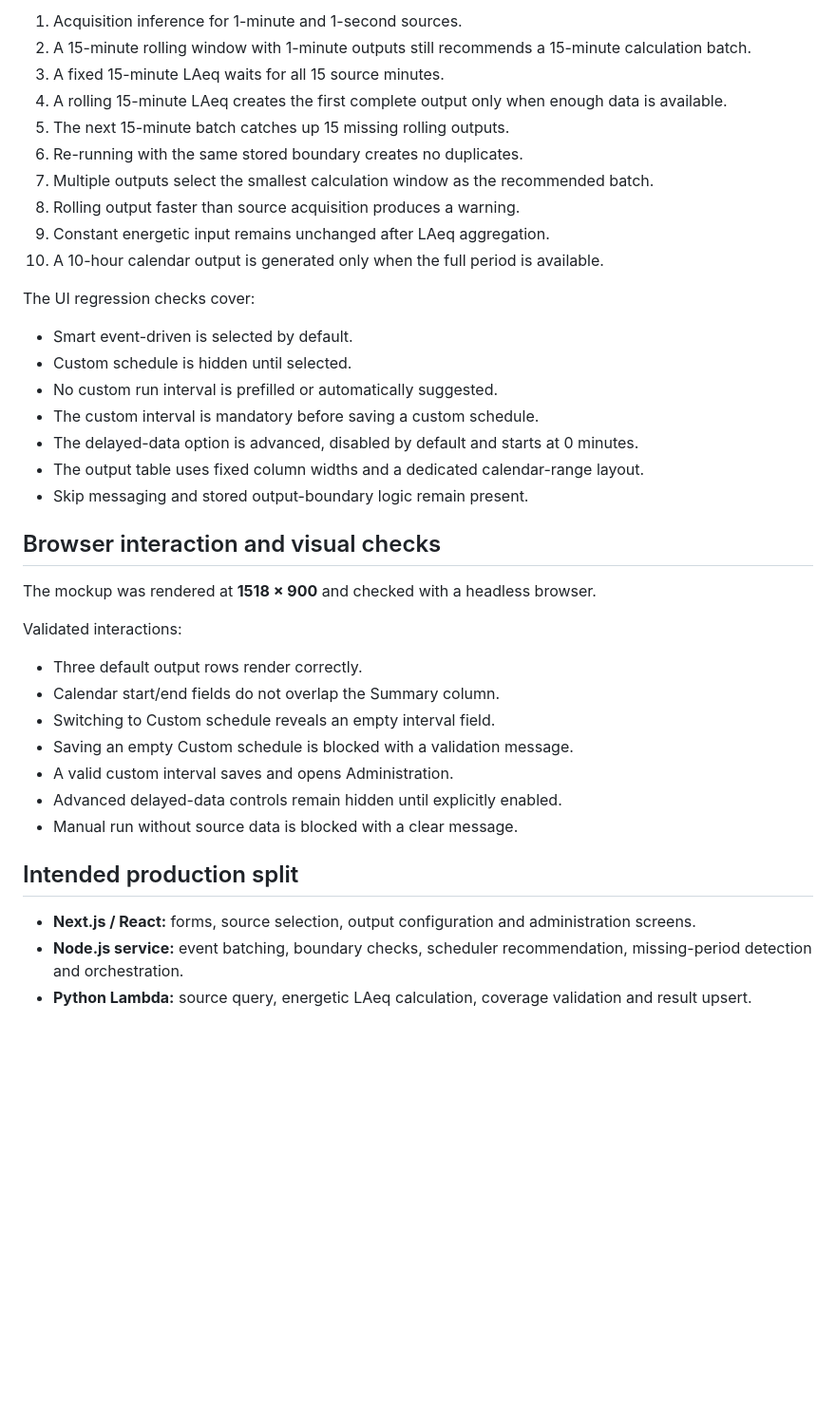
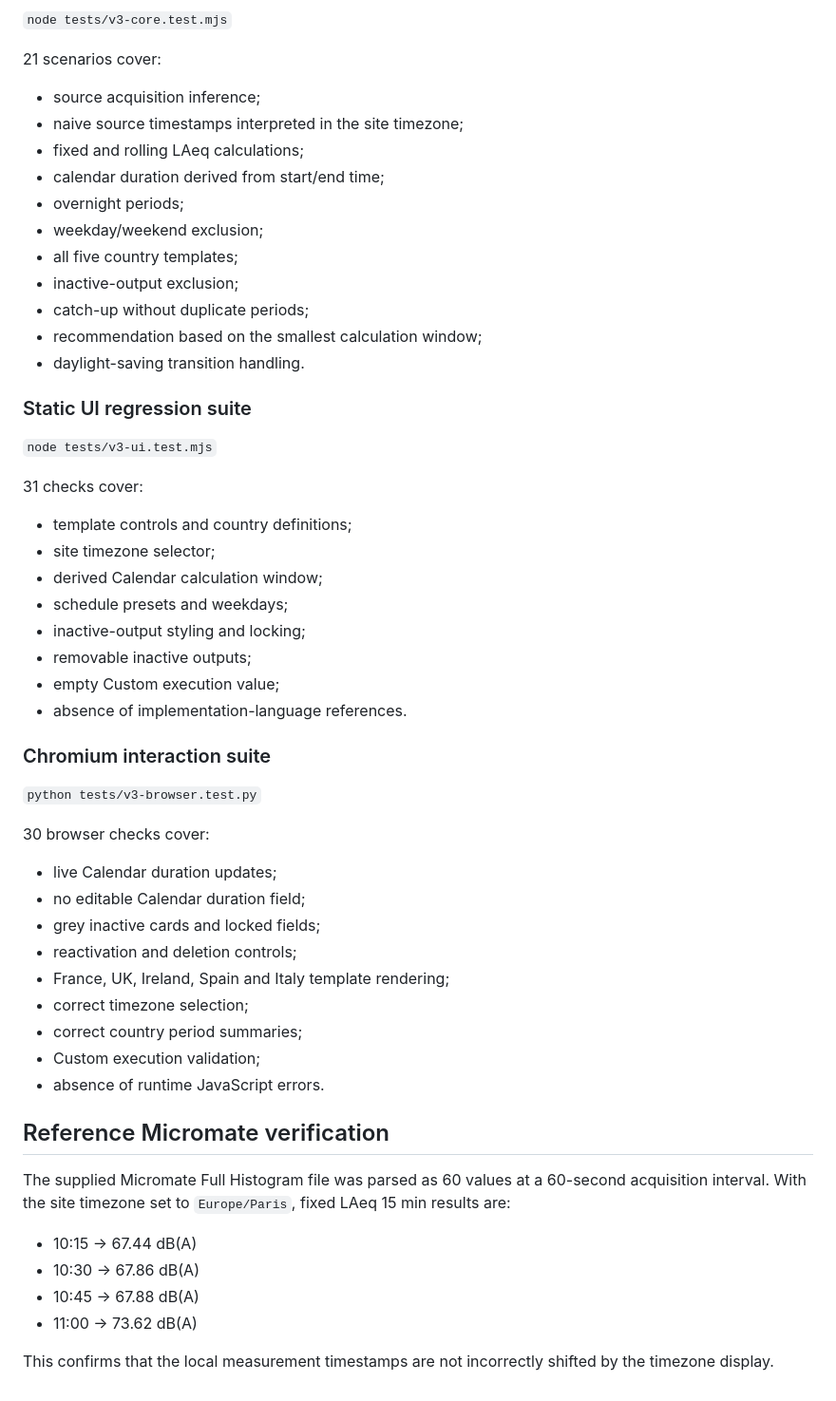
Before and after one commit to boumeshal-MOB/LAeq-processing, a Markdown page: V3-VALIDATION.md, the part around one of its changes. Shown at 95% size. Drawn GitHub-style; blank space fills up the shorter version.

```diff
--- a/V3-VALIDATION.md
+++ b/V3-VALIDATION.md
@@ -67,41 +72,58 @@ The core automated checks cover:
 
-1. Acquisition inference for 1-minute and 1-second sources.
-2. A 15-minute rolling window with 1-minute outputs still recommends a 15-minute calculation batch.
-3. A fixed 15-minute LAeq waits for all 15 source minutes.
-4. A rolling 15-minute LAeq creates the first complete output only when enough data is available.
-5. The next 15-minute batch catches up 15 missing rolling outputs.
-6. Re-running with the same stored boundary creates no duplicates.
-7. Multiple outputs select the smallest calculation window as the recommended batch.
-8. Rolling output faster than source acquisition produces a warning.
-9. Constant energetic input remains unchanged after LAeq aggregation.
-10. A 10-hour calendar output is generated only when the full period is available.
+`node tests/v3-core.test.mjs`
 
-The UI regression checks cover:
+21 scenarios cover:
 
-- Smart event-driven is selected by default.
-- Custom schedule is hidden until selected.
-- No custom run interval is prefilled or automatically suggested.
-- The custom interval is mandatory before saving a custom schedule.
-- The delayed-data option is advanced, disabled by default and starts at 0 minutes.
-- The output table uses fixed column widths and a dedicated calendar-range layout.
-- Skip messaging and stored output-boundary logic remain present.
+- source acquisition inference;
+- naive source timestamps interpreted in the site timezone;
+- fixed and rolling LAeq calculations;
+- calendar duration derived from start/end time;
+- overnight periods;
+- weekday/weekend exclusion;
+- all five country templates;
+- inactive-output exclusion;
+- catch-up without duplicate periods;
+- recommendation based on the smallest calculation window;
+- daylight-saving transition handling.
 
-## Browser interaction and visual checks
+### Static UI regression suite
 
-The mockup was rendered at **1518 × 900** and checked with a headless browser.
+`node tests/v3-ui.test.mjs`
 
-Validated interactions:
+31 checks cover:
 
-- Three default output rows render correctly.
-- Calendar start/end fields do not overlap the Summary column.
-- Switching to Custom schedule reveals an empty interval field.
-- Saving an empty Custom schedule is blocked with a validation message.
-- A valid custom interval saves and opens Administration.
-- Advanced delayed-data controls remain hidden until explicitly enabled.
-- Manual run without source data is blocked with a clear message.
+- template controls and country definitions;
+- site timezone selector;
+- derived Calendar calculation window;
+- schedule presets and weekdays;
+- inactive-output styling and locking;
+- removable inactive outputs;
+- empty Custom execution value;
+- absence of implementation-language references.
 
-## Intended production split
+### Chromium interaction suite
 
-- **Next.js / React:** forms, source selection, output configuration and administration screens.
-- **Node.js service:** event batching, boundary checks, scheduler recommendation, missing-period detection and orchestration.
-- **Python Lambda:** source query, energetic LAeq calculation, coverage validation and result upsert.
+`python tests/v3-browser.test.py`
+
+30 browser checks cover:
+
+- live Calendar duration updates;
+- no editable Calendar duration field;
+- grey inactive cards and locked fields;
+- reactivation and deletion controls;
+- France, UK, Ireland, Spain and Italy template rendering;
+- correct timezone selection;
+- correct country period summaries;
+- Custom execution validation;
+- absence of runtime JavaScript errors.
+
+## Reference Micromate verification
+
+The supplied Micromate Full Histogram file was parsed as 60 values at a 60-second acquisition interval. With the site timezone set to `Europe/Paris`, fixed LAeq 15 min results are:
+
+- 10:15 → 67.44 dB(A)
+- 10:30 → 67.86 dB(A)
+- 10:45 → 67.88 dB(A)
+- 11:00 → 73.62 dB(A)
+
+This confirms that the local measurement timestamps are not incorrectly shifted by the timezone display.
```
Also changed, not shown: other parts of V3-VALIDATION.md (+47 -42 lines).
